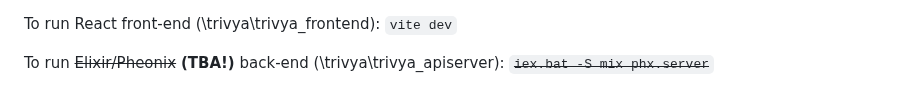
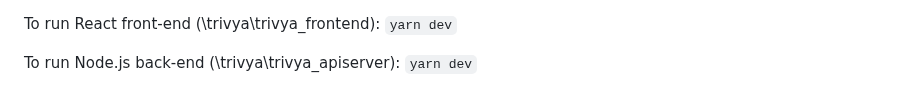
Before and after one commit to luca-bruno/trivya, a Markdown page: README.md, the part around one of its changes. Rendered like a GitHub page.

```diff
--- a/README.md
+++ b/README.md
@@ -28,7 +29,7 @@ Powered by:
 <a href="#"><img title="PostgreSQL" src="https://img.shields.io/badge/postgres-%23316192.svg?style=for-the-badge&logo=postgresql&logoColor=white"></a>
 
 To run React front-end (\trivya\trivya_frontend):
-<code>vite dev</code>
+<code>yarn dev</code>
 
-To run <strike>Elixir/Pheonix</strike> <strong>(TBA!)</strong> back-end (\trivya\trivya_apiserver):
-<strike><code>iex.bat -S mix phx.server</code></strike>
+To run Node.js back-end (\trivya\trivya_apiserver):
+<code>yarn dev</code>
```
Also changed, not shown: other parts of README.md (+1 -0 lines).
